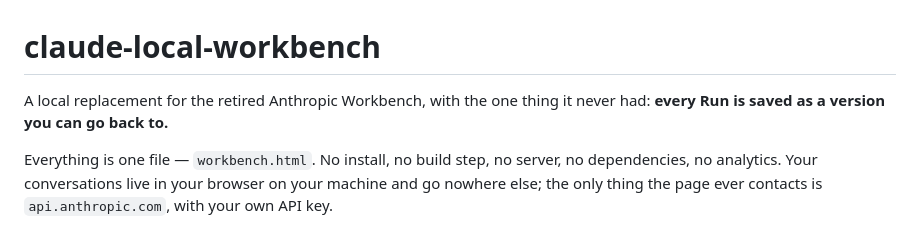
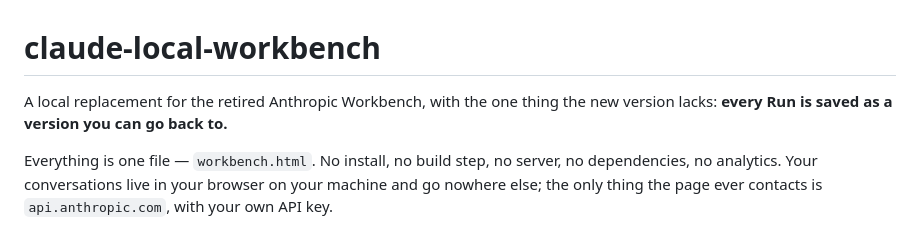
Before and after one commit to Snowstar38/claude-local-workbench, a Markdown page: README.md, the part around the change. Drawn GitHub-style.

Commit message:
Update README to clarify version saving feature

```diff
--- a/README.md
+++ b/README.md
@@ -1,7 +1,7 @@
 # claude-local-workbench
 
-A local replacement for the retired Anthropic Workbench, with the one thing it
-never had: **every Run is saved as a version you can go back to.**
+A local replacement for the retired Anthropic Workbench, with the one thing the
+new version lacks: **every Run is saved as a version you can go back to.**
 
 Everything is one file — `workbench.html`. No install, no build step, no server,
 no dependencies, no analytics. Your conversations live in your browser on your
```
